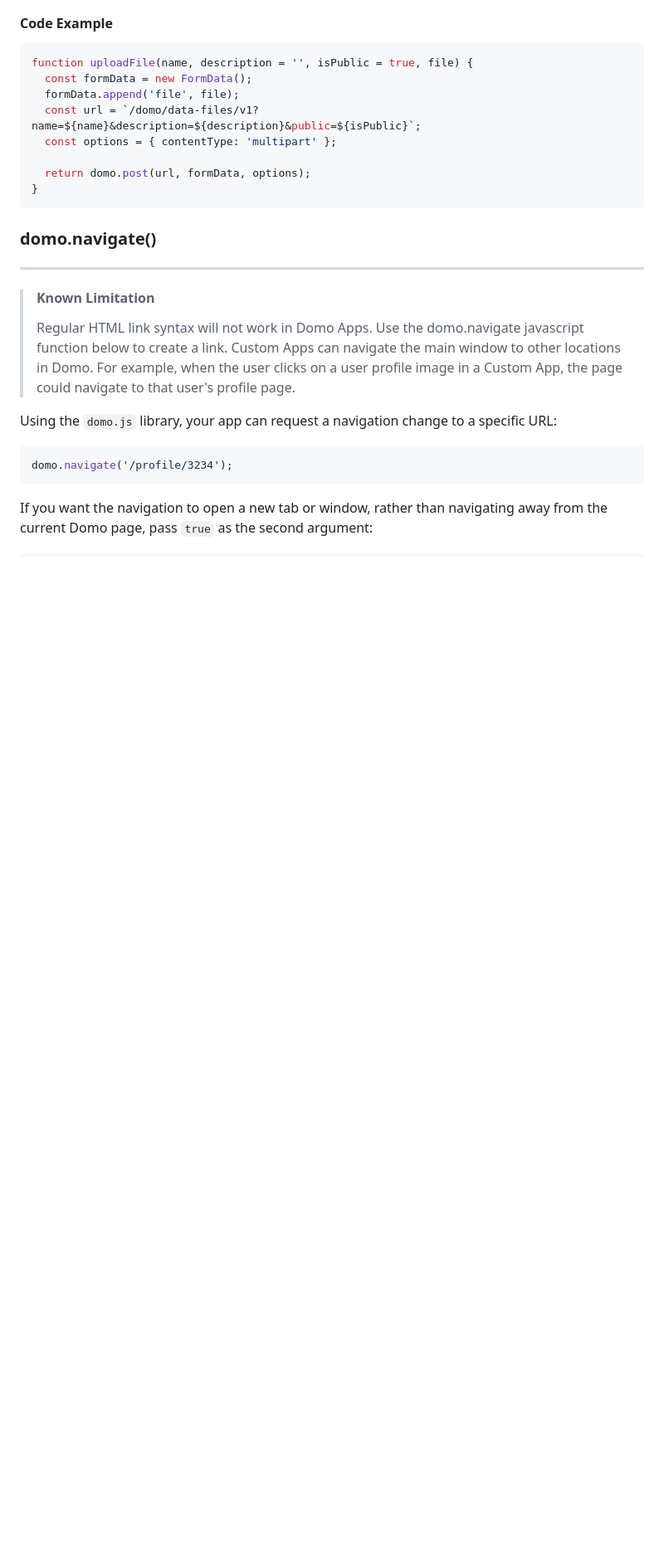
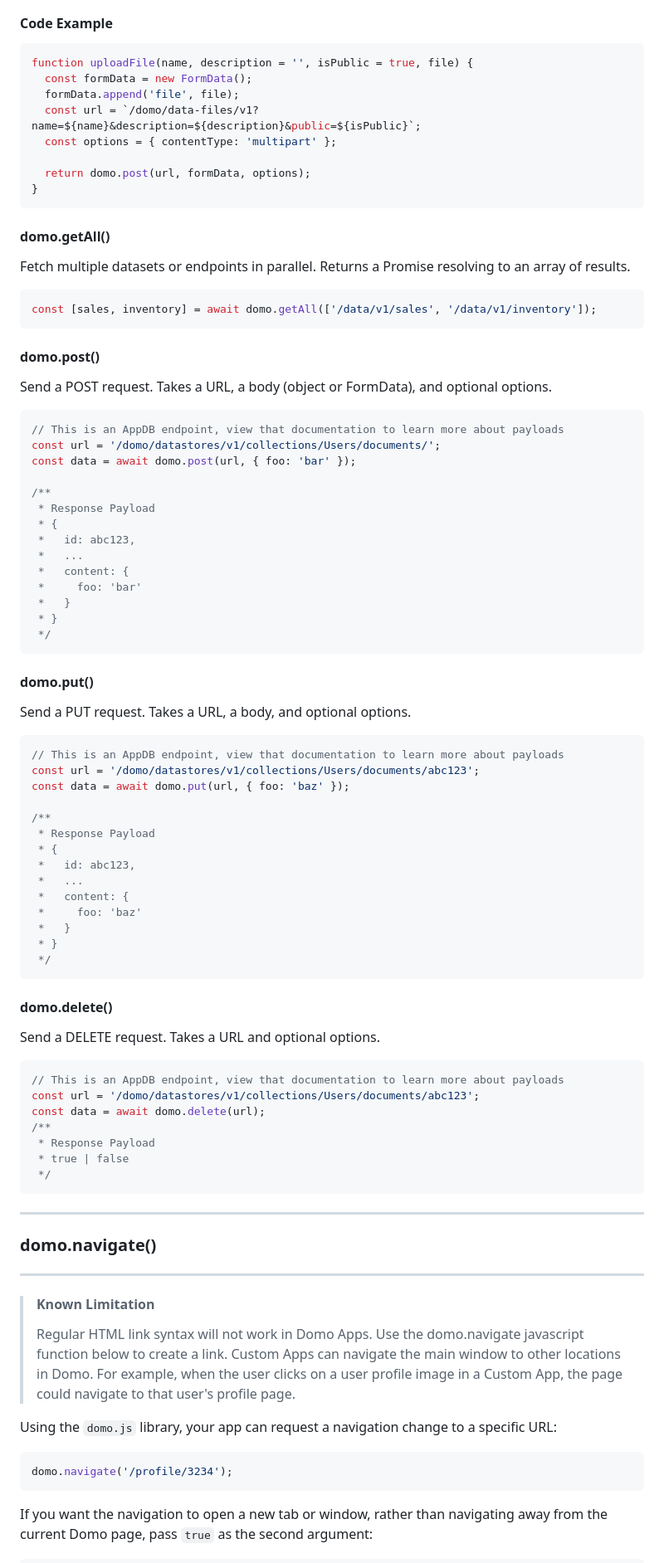
Before and after one commit to DomoApps/domo.js, a Markdown page: README.md, the part around the change printed below. Shown: that part at 83% size. Rendered like a GitHub page; blank space fills up the shorter version.

````diff
--- a/README.md
+++ b/README.md
@@ -92,6 +144,72 @@ function uploadFile(name, description = '', isPublic = true, file) {
   return domo.post(url, formData, options);
 }
 ```
+
+#### domo.getAll()
+
+Fetch multiple datasets or endpoints in parallel. Returns a Promise resolving to an array of results.
+
+```js
+const [sales, inventory] = await domo.getAll(['/data/v1/sales', '/data/v1/inventory']);
+```
+
+#### domo.post()
+
+Send a POST request. Takes a URL, a body (object or FormData), and optional options.
+
+```js
+// This is an AppDB endpoint, view that documentation to learn more about payloads
+const url = '/domo/datastores/v1/collections/Users/documents/';
+const data = await domo.post(url, { foo: 'bar' });
+
+/**
+ * Response Payload
+ * {
+ *   id: abc123,
+ *   ...
+ *   content: {
+ *     foo: 'bar'
+ *   }
+ * }
+ */
+```
+
+#### domo.put()
+
+Send a PUT request. Takes a URL, a body, and optional options.
+
+```js
+// This is an AppDB endpoint, view that documentation to learn more about payloads
+const url = '/domo/datastores/v1/collections/Users/documents/abc123';
+const data = await domo.put(url, { foo: 'baz' });
+
+/**
+ * Response Payload
+ * {
+ *   id: abc123,
+ *   ...
+ *   content: {
+ *     foo: 'baz'
+ *   }
+ * }
+ */
+```
+
+#### domo.delete()
+
+Send a DELETE request. Takes a URL and optional options.
+
+```js
+// This is an AppDB endpoint, view that documentation to learn more about payloads
+const url = '/domo/datastores/v1/collections/Users/documents/abc123';
+const data = await domo.delete(url);
+/**
+ * Response Payload
+ * true | false
+ */
+```
+
+---
 
 ### domo.navigate()
 
````
Also changed, not shown: other parts of README.md (+132 -15 lines).
